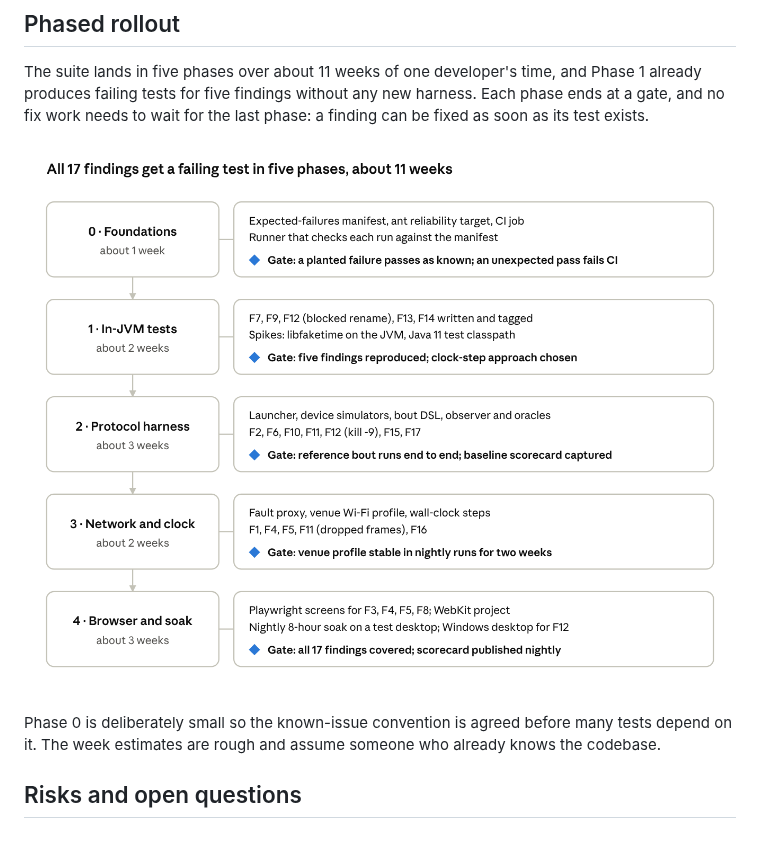
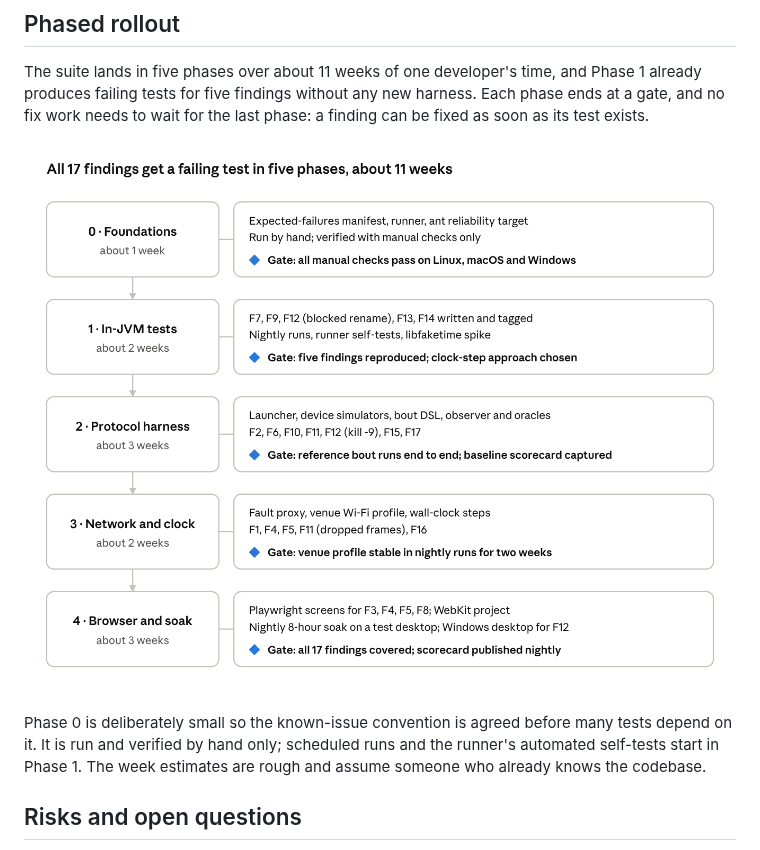
Before and after one commit to cabacon-gmail/crg-reliability-plan, a Markdown page: README.md, the part around the change. Drawn GitHub-style; pictures changed too: images/rollout.png.

```diff
--- a/README.md
+++ b/README.md
@@ -102,7 +102,7 @@ The suite lands in five phases over about 11 weeks of one developer's time, and
 
 ![All 17 findings get a failing test in five phases, about 11 weeks](images/rollout.png)
 
-Phase 0 is deliberately small so the known-issue convention is agreed before many tests depend on it. The week estimates are rough and assume someone who already knows the codebase.
+Phase 0 is deliberately small so the known-issue convention is agreed before many tests depend on it. It is run and verified by hand only; scheduled runs and the runner's automated self-tests start in Phase 1. The week estimates are rough and assume someone who already knows the codebase.
 
 ## Risks and open questions
 
```
Also changed, not shown: docs/phase0-foundations.md (+33 -62 lines).
